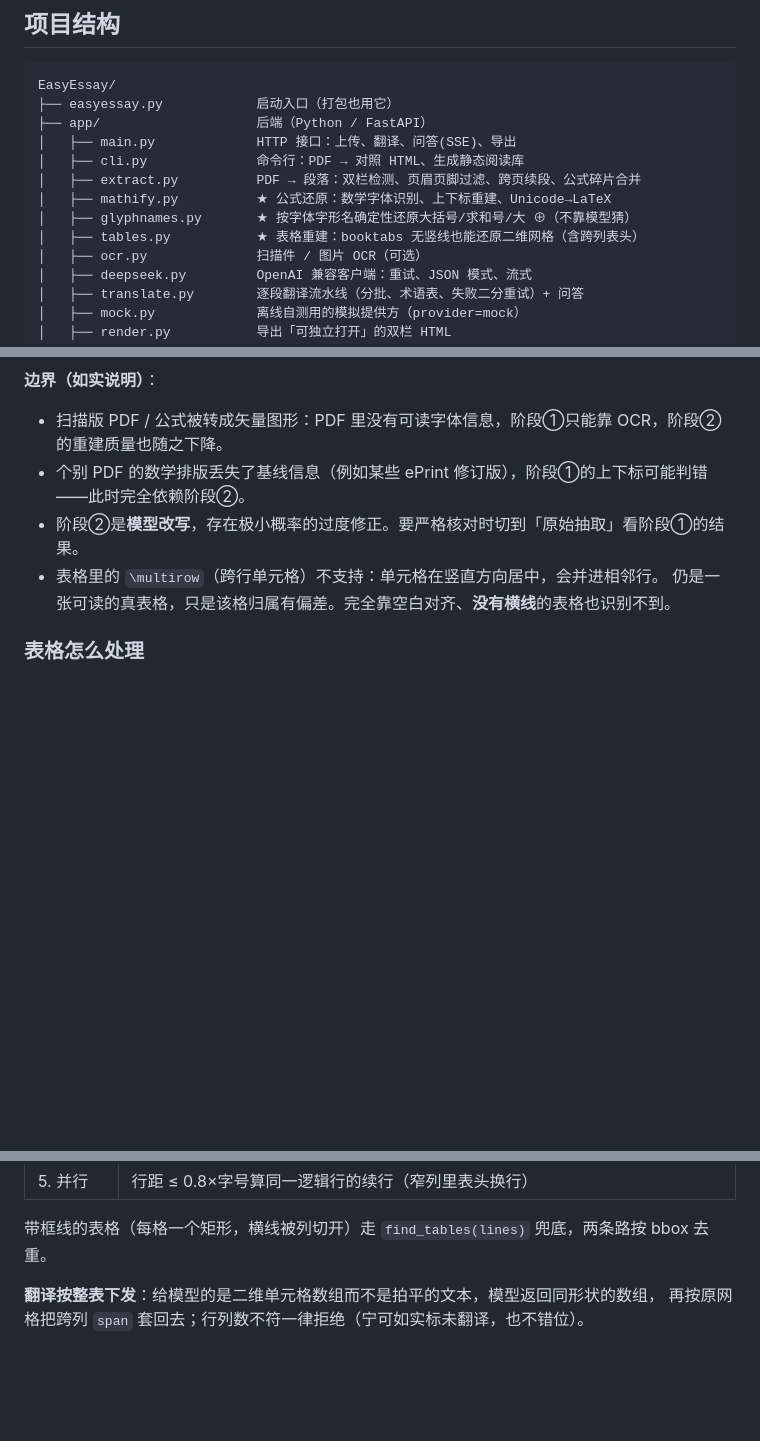
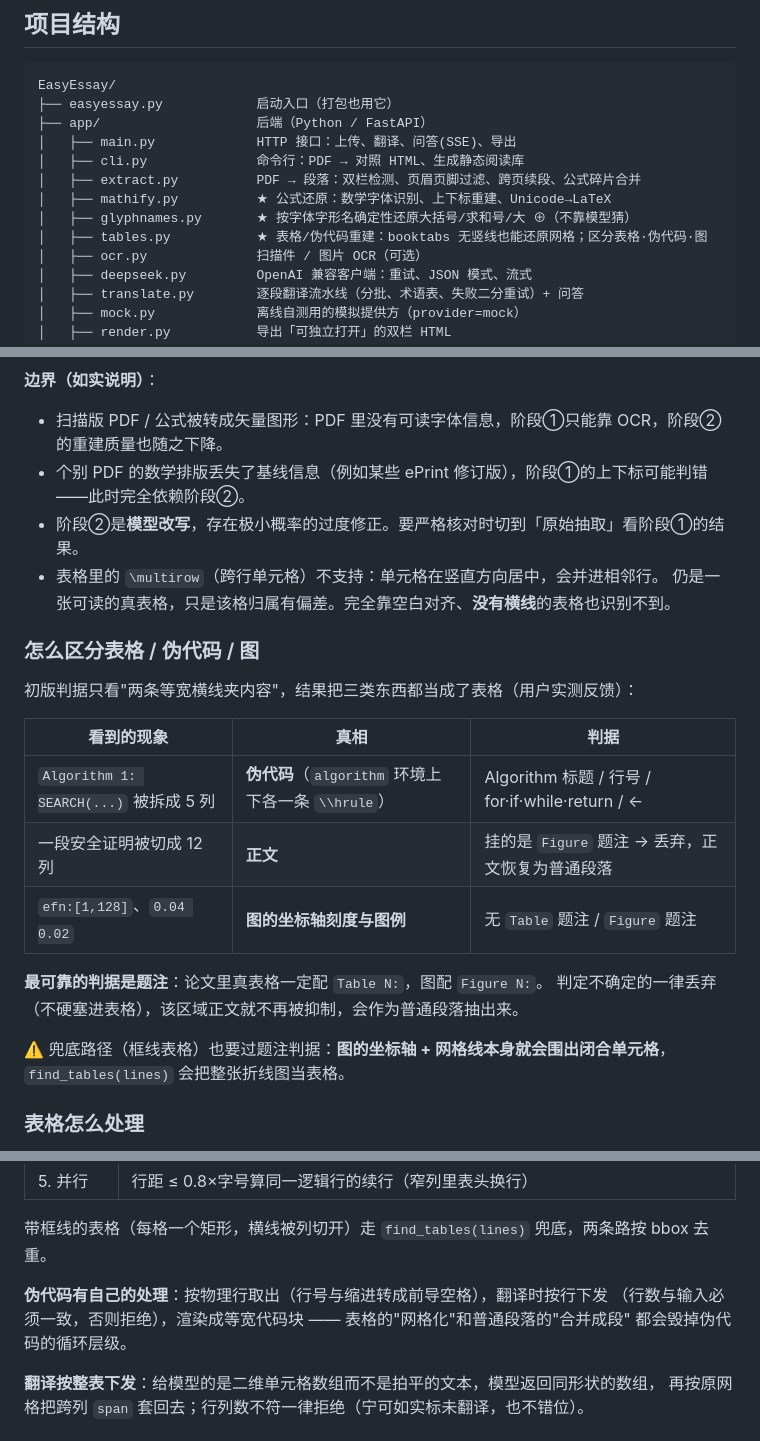
Before and after one commit to SunglassmanAlex/EasyEssay, a Markdown page: README.md, 3 parts joined by grey strips. GitHub-like rendering; blank space fills up the shorter version.

```diff
--- a/README.md
+++ b/README.md
@@ -168,7 +169,7 @@ EasyEssay/
 │   ├── extract.py          PDF → 段落：双栏检测、页眉页脚过滤、跨页续段、公式碎片合并
 │   ├── mathify.py          ★ 公式还原：数学字体识别、上下标重建、Unicode→LaTeX
 │   ├── glyphnames.py       ★ 按字体字形名确定性还原大括号/求和号/大 ⊕（不靠模型猜）
-│   ├── tables.py           ★ 表格重建：booktabs 无竖线也能还原二维网格（含跨列表头）
+│   ├── tables.py           ★ 表格/伪代码重建：booktabs 无竖线也能还原网格；区分表格·伪代码·图
 │   ├── ocr.py              扫描件 / 图片 OCR（可选）
 │   ├── deepseek.py         OpenAI 兼容客户端：重试、JSON 模式、流式
 │   ├── translate.py        逐段翻译流水线（分批、术语表、失败二分重试）+ 问答
@@ -273,6 +274,22 @@ LaTeX 的大括号字体 `CMEX10` 被映射成控制字符 `U+0010/U+0011` 与
 - 表格里的 `\multirow`（跨行单元格）不支持：单元格在竖直方向居中，会并进相邻行。
   仍是一张可读的真表格，只是该格归属有偏差。完全靠空白对齐、**没有横线**的表格也识别不到。
 
+### 怎么区分表格 / 伪代码 / 图
+
+初版判据只看"两条等宽横线夹内容"，结果把三类东西都当成了表格（用户实测反馈）：
+
+| 看到的现象 | 真相 | 判据 |
+|---|---|---|
+| `Algorithm 1: SEARCH(...)` 被拆成 5 列 | **伪代码**（`algorithm` 环境上下各一条 `\\hrule`） | Algorithm 标题 / 行号 / for·if·while·return / ← |
+| 一段安全证明被切成 12 列 | **正文** | 挂的是 `Figure` 题注 → 丢弃，正文恢复为普通段落 |
+| `efn:[1,128]`、`0.04 0.02` | **图的坐标轴刻度与图例** | 无 `Table` 题注 / `Figure` 题注 |
+
+**最可靠的判据是题注**：论文里真表格一定配 `Table N:`，图配 `Figure N:`。
+判定不确定的一律丢弃（不硬塞进表格），该区域正文就不再被抑制，会作为普通段落抽出来。
+
+⚠️ 兜底路径（框线表格）也要过题注判据：**图的坐标轴 + 网格线本身就会围出闭合单元格**，
+`find_tables(lines)` 会把整张折线图当表格。
+
 ### 表格怎么处理
 
 论文里的表格绝大多数是 **booktabs 风格：只有顶/中/底三条横线，一根竖线都没有**。
@@ -288,6 +305,10 @@ PyMuPDF 的 `find_tables(strategy="lines")` 要求"闭合单元格"，对这种
 | 5. 并行 | 行距 ≤ 0.8×字号算同一逻辑行的续行（窄列里表头换行） |
 
 带框线的表格（每格一个矩形，横线被列切开）走 `find_tables(lines)` 兜底，两条路按 bbox 去重。
+
+**伪代码有自己的处理**：按物理行取出（行号与缩进转成前导空格），翻译时按行下发
+（行数与输入必须一致，否则拒绝），渲染成等宽代码块 —— 表格的"网格化"和普通段落的"合并成段"
+都会毁掉伪代码的循环层级。
 
 **翻译按整表下发**：给模型的是二维单元格数组而不是拍平的文本，模型返回同形状的数组，
 再按原网格把跨列 `span` 套回去；行列数不符一律拒绝（宁可如实标未翻译，也不错位）。
```
Also changed, not shown: other parts of README.md (+1 -0 lines), docs/USAGE.md (+26 -2 lines).
